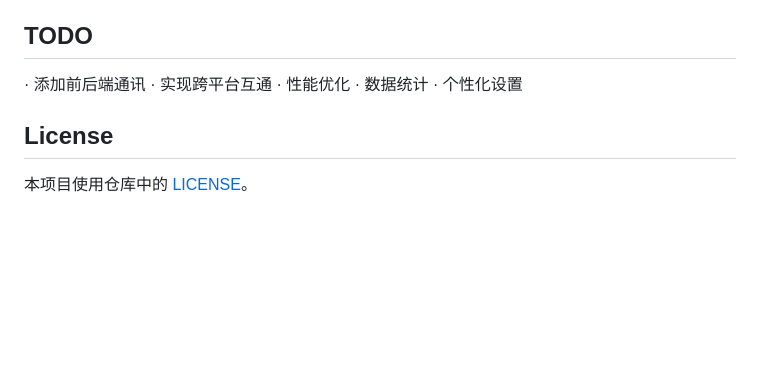
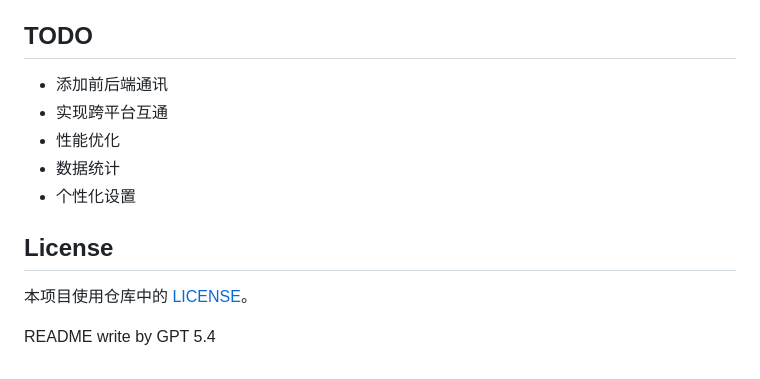
Before and after one commit to layabubing/Concentrate-On, a Markdown page: README.md, the part around the change. GitHub-like rendering; blank space fills up the shorter version.

```diff
--- a/README.md
+++ b/README.md
@@ -161,12 +161,14 @@ python ui.py --host 127.0.0.1 --port 8000
 3. 当前项目的数据目录是相对项目根目录创建的，适合本地个人使用。
 
 ## TODO
-· 添加前后端通讯
-· 实现跨平台互通
-· 性能优化
-· 数据统计
-· 个性化设置
+- 添加前后端通讯
+- 实现跨平台互通
+- 性能优化
+- 数据统计
+- 个性化设置
 
 ## License
 
 本项目使用仓库中的 [LICENSE](LICENSE)。
+
+README write by GPT 5.4
```
